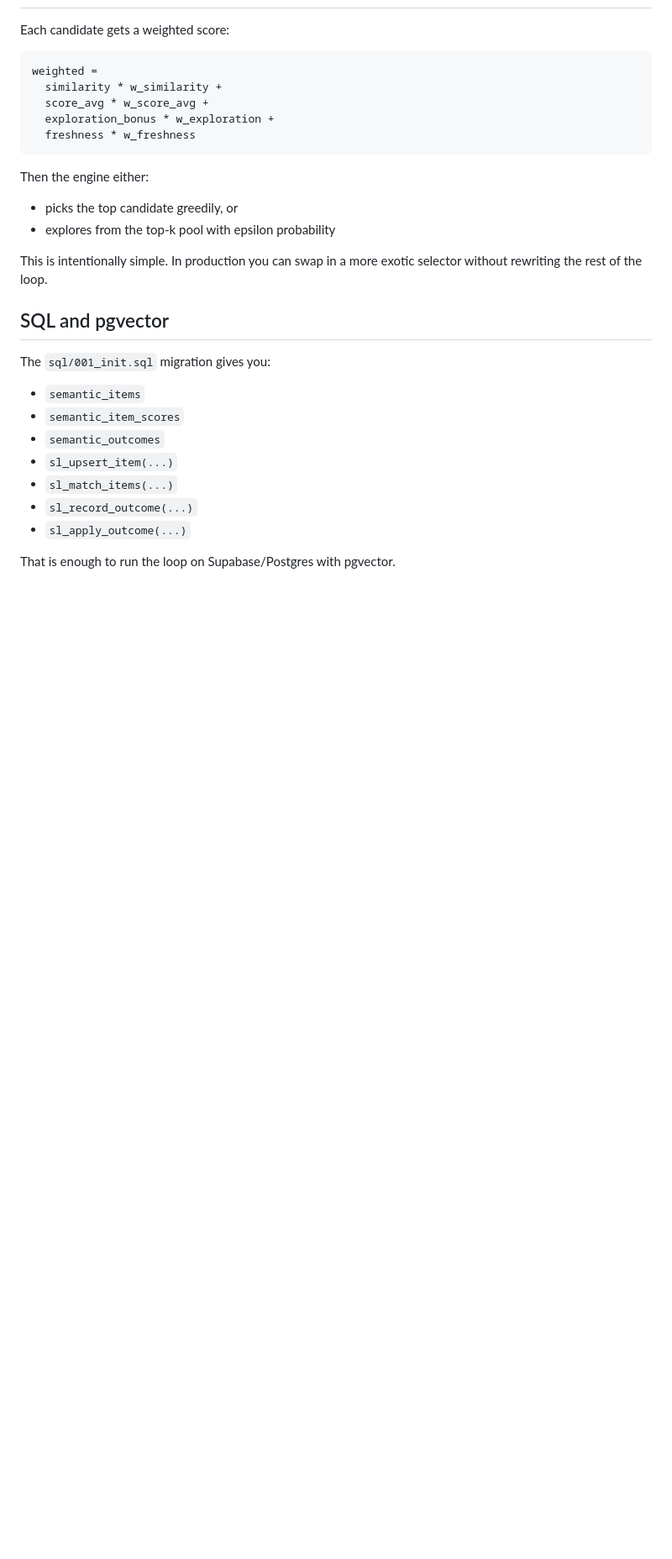
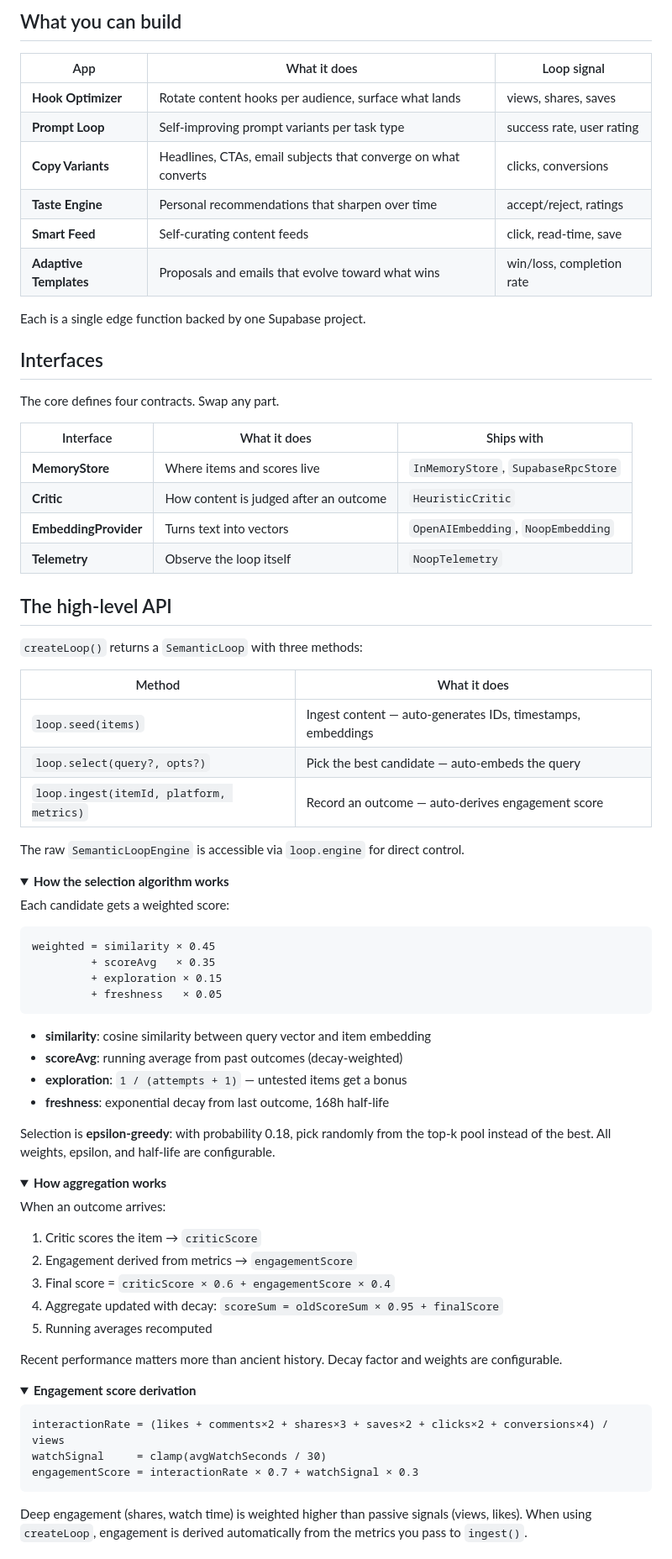
Before and after one commit to cemphlvn/semantic-loop, a Markdown page: README.md, the part around one of its changes. Shown at 84% size. GitHub-like rendering; folded sections open; blank space fills up the shorter version.

````diff
--- a/README.md
+++ b/README.md
@@ -139,31 +161,83 @@ console.log(processed.aggregate.scoreAvg);
+## What you can build
+
+| App | What it does | Loop signal |
+|-----|-------------|-------------|
+| **Hook Optimizer** | Rotate content hooks per audience, surface what lands | views, shares, saves |
+| **Prompt Loop** | Self-improving prompt variants per task type | success rate, user rating |
+| **Copy Variants** | Headlines, CTAs, email subjects that converge on what converts | clicks, conversions |
+| **Taste Engine** | Personal recommendations that sharpen over time | accept/reject, ratings |
+| **Smart Feed** | Self-curating content feeds | click, read-time, save |
+| **Adaptive Templates** | Proposals and emails that evolve toward what wins | win/loss, completion rate |
+
+Each is a single edge function backed by one Supabase project.
+
+## Interfaces
+
+The core defines four contracts. Swap any part.
+
+| Interface | What it does | Ships with |
+|-----------|-------------|------------|
+| **MemoryStore** | Where items and scores live | `InMemoryStore`, `SupabaseRpcStore` |
+| **Critic** | How content is judged after an outcome | `HeuristicCritic` |
+| **EmbeddingProvider** | Turns text into vectors | `OpenAIEmbedding`, `NoopEmbedding` |
+| **Telemetry** | Observe the loop itself | `NoopTelemetry` |
+
+## The high-level API
+
+`createLoop()` returns a `SemanticLoop` with three methods:
+
+| Method | What it does |
+|--------|-------------|
+| `loop.seed(items)` | Ingest content — auto-generates IDs, timestamps, embeddings |
+| `loop.select(query?, opts?)` | Pick the best candidate — auto-embeds the query |
+| `loop.ingest(itemId, platform, metrics)` | Record an outcome — auto-derives engagement score |
+
+The raw `SemanticLoopEngine` is accessible via `loop.engine` for direct control.
+
+<details>
+<summary><strong>How the selection algorithm works</strong></summary>
 
 Each candidate gets a weighted score:
 
-```txt
-weighted =
-  similarity * w_similarity +
-  score_avg * w_score_avg +
-  exploration_bonus * w_exploration +
-  freshness * w_freshness
+```
+weighted = similarity × 0.45
+         + scoreAvg   × 0.35
+         + exploration × 0.15
+         + freshness   × 0.05
 ```
 
-Then the engine either:
+- **similarity**: cosine similarity between query vector and item embedding
+- **scoreAvg**: running average from past outcomes (decay-weighted)
+- **exploration**: `1 / (attempts + 1)` — untested items get a bonus
+- **freshness**: exponential decay from last outcome, 168h half-life
 
-- picks the top candidate greedily, or
-- explores from the top-k pool with epsilon probability
+Selection is **epsilon-greedy**: with probability 0.18, pick randomly from the top-k pool instead of the best. All weights, epsilon, and half-life are configurable.
 
-This is intentionally simple. In production you can swap in a more exotic selector without rewriting the rest of the loop.
+</details>
 
-## SQL and pgvector
+<details>
+<summary><strong>How aggregation works</strong></summary>
 
-The `sql/001_init.sql` migration gives you:
+When an outcome arrives:
 
-- `semantic_items`
-- `semantic_item_scores`
-- `semantic_outcomes`
-- `sl_upsert_item(...)`
-- `sl_match_items(...)`
-- `sl_record_outcome(...)`
-- `sl_apply_outcome(...)`
+1. Critic scores the item → `criticScore`
+2. Engagement derived from metrics → `engagementScore`
+3. Final score = `criticScore × 0.6 + engagementScore × 0.4`
+4. Aggregate updated with decay: `scoreSum = oldScoreSum × 0.95 + finalScore`
+5. Running averages recomputed
 
-That is enough to run the loop on Supabase/Postgres with pgvector.
+Recent performance matters more than ancient history. Decay factor and weights are configurable.
+
+</details>
+
+<details>
+<summary><strong>Engagement score derivation</strong></summary>
+
+```
+interactionRate = (likes + comments×2 + shares×3 + saves×2 + clicks×2 + conversions×4) / views
+watchSignal     = clamp(avgWatchSeconds / 30)
+engagementScore = interactionRate × 0.7 + watchSignal × 0.3
+```
+
+Deep engagement (shares, watch time) is weighted higher than passive signals (views, likes). When using `createLoop`, engagement is derived automatically from the metrics you pass to `ingest()`.
+
````
Also changed, not shown: other parts of README.md (+179 -117 lines).
